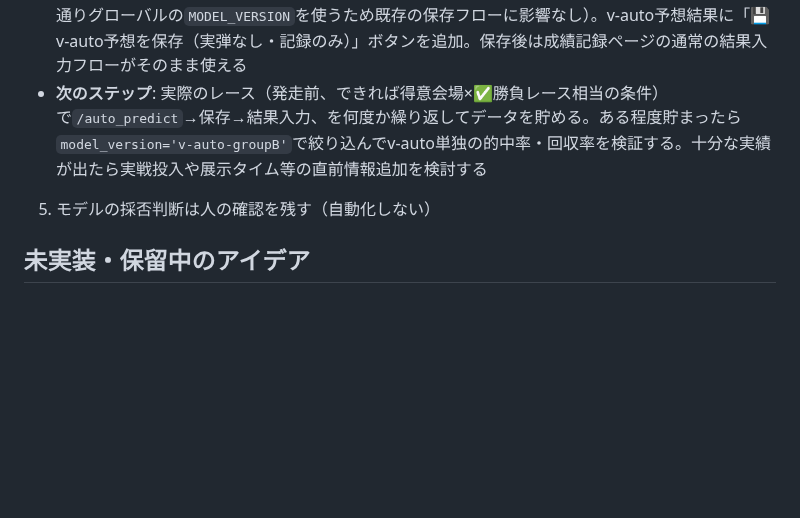
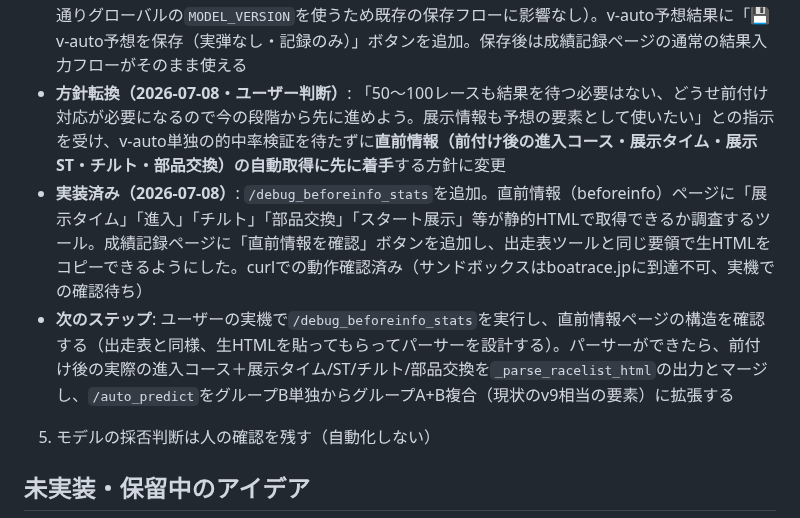
Before and after one commit to sukepbudou-svg/test, a Markdown page: CLAUDE.md, the part around the change. GitHub-like rendering; blank space fills up the shorter version.

Commit message:
直前情報取得への方針転換をCLAUDE.mdに記録
v-auto単独の検証を待たず、前付け対応と展示情報取得に先に着手する
ユーザー判断を記録。

Co-Authored-By: Claude Sonnet 5 <noreply@anthropic.com>
Claude-Session: https://claude.ai/code/session_01JNwYTNAG3VBFsQ1nMgRSf7

```diff
--- a/CLAUDE.md
+++ b/CLAUDE.md
@@ -180,7 +180,9 @@
 - **✅実装済み（2026-07-07）**: `/auto_predict`エンドポイントを追加。会場・レース番号・日付を指定すると、出走表を自動取得→`_parse_racelist_html()`でパース→`predict_single_factor(boats, venue, group='B')`で本命2点+対抗3点を自動生成する、というエンドツーエンドの自動予想パイプライン第一弾が完成。成績記録ページに「🤖 v-auto予想を自動生成してみる」ボタンあり。実データでのユニットテストで、実際に1号艇（A1級・スコア最上位）が本命に選ばれることを確認（桐生12Rの実際の結果=1号艇が逃げで1着、と方向性が一致）
 - **初回比較（2026-07-08・徳山4R）**: v-autoとv9（手動）を同じレースで比較したところ、本命+対抗5点中**3点が完全一致**（1-2-3、2-1-3、1-2-4）。1号艇を本命・2号艇を対抗の軸にするという大枠判断は一致していた。ズレたのは5号艇の評価（v9は展示タイム等の当日情報を使うが、v-autoグループBはそれを使わないため）。このレースは逃げ率48.5%で元々⚠️見送り対象だったため実戦への影響はなし
 - **✅実装済み（2026-07-08）**: v-auto予想を保存できるように`/save_record`を拡張（`model_version`をクライアントから受け取れるようにし、v-auto保存時は`'v-auto-groupB'`を記録。未指定時は従来通りグローバルの`MODEL_VERSION`を使うため既存の保存フローに影響なし）。v-auto予想結果に「💾 v-auto予想を保存（実弾なし・記録のみ）」ボタンを追加。保存後は成績記録ページの通常の結果入力フローがそのまま使える
-- **次のステップ**: 実際のレース（発走前、できれば得意会場×✅勝負レース相当の条件）で`/auto_predict`→保存→結果入力、を何度か繰り返してデータを貯める。ある程度貯まったら`model_version='v-auto-groupB'`で絞り込んでv-auto単独の的中率・回収率を検証する。十分な実績が出たら実戦投入や展示タイム等の直前情報追加を検討する
+- **方針転換（2026-07-08・ユーザー判断）**: 「50〜100レースも結果を待つ必要はない、どうせ前付け対応が必要になるので今の段階から先に進めよう。展示情報も予想の要素として使いたい」との指示を受け、v-auto単独の的中率検証を待たずに**直前情報（前付け後の進入コース・展示タイム・展示ST・チルト・部品交換）の自動取得に先に着手**する方針に変更
+- **実装済み（2026-07-08）**: `/debug_beforeinfo_stats`を追加。直前情報（beforeinfo）ページに「展示タイム」「進入」「チルト」「部品交換」「スタート展示」等が静的HTMLで取得できるか調査するツール。成績記録ページに「直前情報を確認」ボタンを追加し、出走表ツールと同じ要領で生HTMLをコピーできるようにした。curlでの動作確認済み（サンドボックスはboatrace.jpに到達不可、実機での確認待ち）
+- **次のステップ**: ユーザーの実機で`/debug_beforeinfo_stats`を実行し、直前情報ページの構造を確認する（出走表と同様、生HTMLを貼ってもらってパーサーを設計する）。パーサーができたら、前付け後の実際の進入コース＋展示タイム/ST/チルト/部品交換を`_parse_racelist_html`の出力とマージし、`/auto_predict`をグループB単独からグループA+B複合（現状のv9相当の要素）に拡張する
 5. モデルの採否判断は人の確認を残す（自動化しない）
 
 ## 未実装・保留中のアイデア
```
